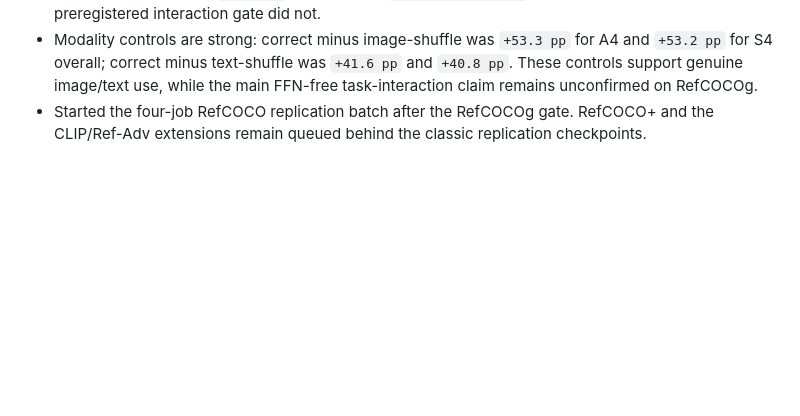
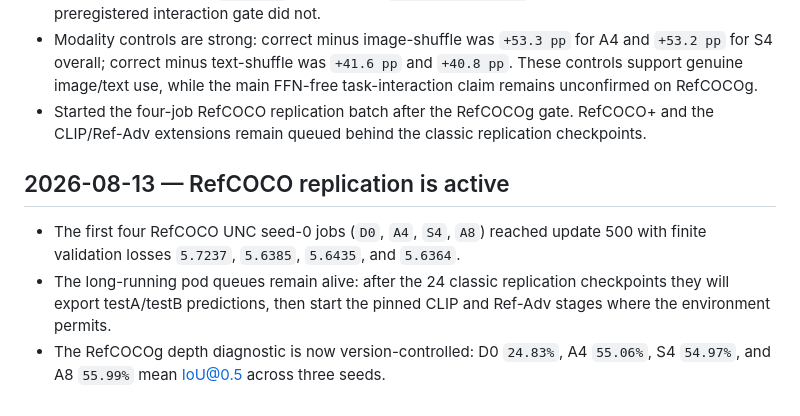
Before and after one commit to TarunTomar122/attention-is-all-you-need-for-vlms, a Markdown page: docs/progress-log.md, the part around the change. Drawn GitHub-style; blank space fills up the shorter version.

Commit message:
Record RefCOCO replication progress

```diff
--- a/docs/progress-log.md
+++ b/docs/progress-log.md
@@ -155,3 +155,9 @@ Append one dated entry for every material setup, experiment, result, or blocker.
 - The locked three-seed image-clustered bootstrap found A4 minus S4 IoU@0.5 `+0.26 pp` on direct references (90% CI `[-0.33, +0.84] pp`) and `-1.04 pp` on logical references. The direct-minus-logical interaction was `+1.30 pp`, with 95% CI `[-0.09, +2.66] pp`; direct retention passed, but the preregistered interaction gate did not.
 - Modality controls are strong: correct minus image-shuffle was `+53.3 pp` for A4 and `+53.2 pp` for S4 overall; correct minus text-shuffle was `+41.6 pp` and `+40.8 pp`. These controls support genuine image/text use, while the main FFN-free task-interaction claim remains unconfirmed on RefCOCOg.
 - Started the four-job RefCOCO replication batch after the RefCOCOg gate. RefCOCO+ and the CLIP/Ref-Adv extensions remain queued behind the classic replication checkpoints.
+
+## 2026-08-13 — RefCOCO replication is active
+
+- The first four RefCOCO UNC seed-0 jobs (`D0`, `A4`, `S4`, `A8`) reached update 500 with finite validation losses `5.7237`, `5.6385`, `5.6435`, and `5.6364`.
+- The long-running pod queues remain alive: after the 24 classic replication checkpoints they will export testA/testB predictions, then start the pinned CLIP and Ref-Adv stages where the environment permits.
+- The RefCOCOg depth diagnostic is now version-controlled: D0 `24.83%`, A4 `55.06%`, S4 `54.97%`, and A8 `55.99%` mean IoU@0.5 across three seeds.
```
